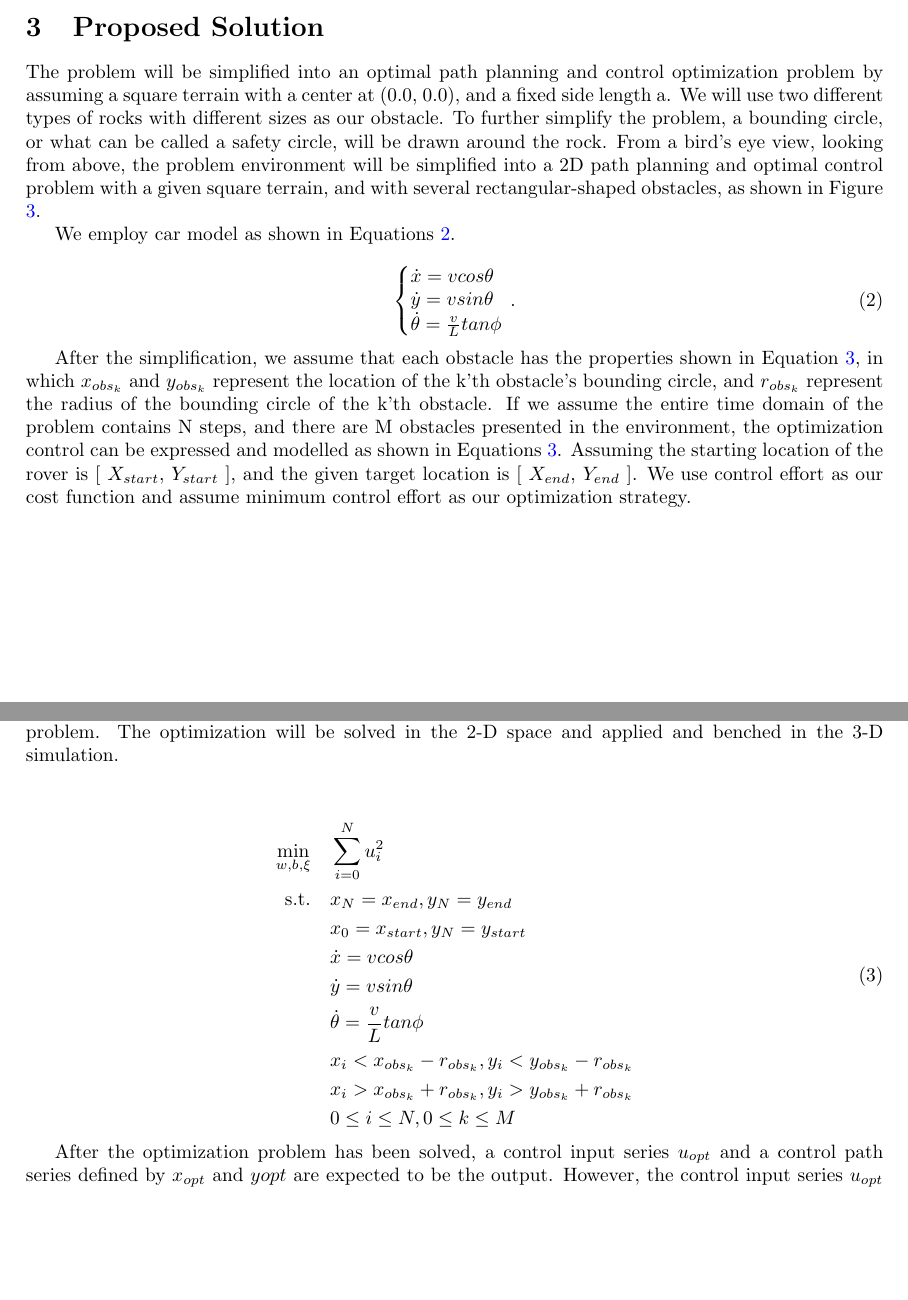
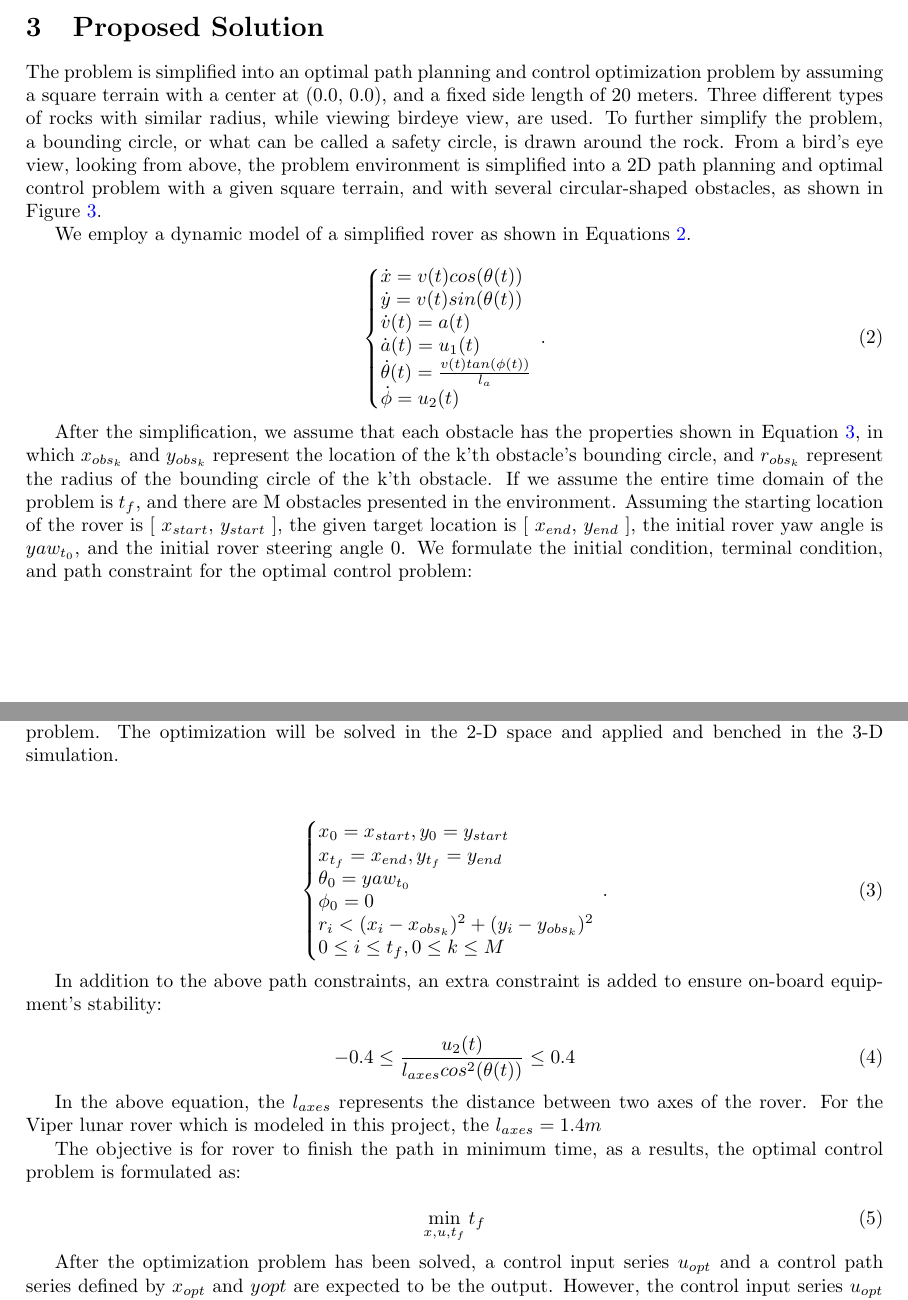
Before and after one commit to zzhou292/JZ-projectlets, a LaTeX document (Manuscript/main.tex): two parts of pages 2 and 3 of 4, joined at a grey line, cut so that both start at the same text, the shorter picture padded with empty space. Compiled offline with pdfLaTeX.

Commit message:
small add to writeup

```diff
--- a/Manuscript/main.tex
+++ b/Manuscript/main.tex
@@ -63,35 +63,53 @@ In this project, we will develop the algorithm in Matlab, and use Project Chrono
 
 \section{Proposed Solution}
 
-The problem will be simplified into an optimal path planning and control optimization problem by assuming a square terrain with a center at (0.0, 0.0), and a fixed side length a. We will use two different types of rocks with different sizes as our obstacle. To further simplify the problem, a bounding circle, or what can be called a safety circle, will be drawn around the rock. From a bird's eye view, looking from above, the problem environment will be simplified into a 2D path planning and optimal control problem with a given square terrain, and with several rectangular-shaped obstacles, as shown in Figure \ref{fig:rover_path}.
+The problem is simplified into an optimal path planning and control optimization problem by assuming a square terrain with a center at (0.0, 0.0), and a fixed side length of 20 meters. Three different types of rocks with similar radius, while viewing birdeye view, are used. To further simplify the problem, a bounding circle, or what can be called a safety circle, is drawn around the rock. From a bird's eye view, looking from above, the problem environment is simplified into a 2D path planning and optimal control problem with a given square terrain, and with several circular-shaped obstacles, as shown in Figure \ref{fig:rover_path}.
 
-We employ car model as shown in Equations \ref{equ:car_dyn}.
+We employ a dynamic model of a simplified rover as shown in Equations \ref{equ:car_dyn}.
 
 \begin{equation}
 \label{equ:car_dyn}
   \left\{\begin{array}{@{}l@{}}
-    \dot{x}=vcos\theta  \\
-    \dot{y}=vsin\theta  \\
-    \dot{\theta} = \frac{v}{L}tan\phi \\
+    \dot{x}=v(t)cos(\theta(t))  \\
+    \dot{y}=v(t)sin(\theta(t))  \\
+    \dot{v}(t) = a(t) \\
+    \dot{a}(t) = u_{1}(t) \\
+    \dot{\theta}(t) = \frac{v(t)tan(\phi(t))}{l_{a}} \\
+    \dot{\phi}=u_{2}(t) \\
   \end{array}\right.\,.
 \end{equation}
 
-After the simplification, we assume that each obstacle has the properties shown in Equation \ref{equ:opt}, in which \(x_{obs_{k}}\) and \(y_{obs_{k}}\) represent the location of the k'th obstacle's bounding circle, and \(r_{obs_{k}}\) represent the radius of the bounding circle of the k'th obstacle. If we assume the entire time domain of the problem contains N steps, and there are M obstacles presented in the environment, the optimization control can be expressed and modelled as shown in Equations \ref{equ:opt}. Assuming the starting location of the rover is \([\) \(X_{start}\), \(Y_{start}\) \(]\), and the given target location is \([\) \(X_{end}\), \(Y_{end}\) \(]\). We use control effort as our cost function and assume minimum control effort as our optimization strategy.
+After the simplification, we assume that each obstacle has the properties shown in Equation \ref{equ:car_cons}, in which \(x_{obs_{k}}\) and \(y_{obs_{k}}\) represent the location of the k'th obstacle's bounding circle, and \(r_{obs_{k}}\) represent the radius of the bounding circle of the k'th obstacle. If we assume the entire time domain of the problem is $t_{f}$, and there are M obstacles presented in the environment. Assuming the starting location of the rover is \([\) \(x_{start}\), \(y_{start}\) \(]\), the given target location is \([\) \(x_{end}\), \(y_{end}\) \(]\), the initial rover yaw angle is $yaw_{t_{0}}$, and the initial rover steering angle $0$. We formulate the initial condition, terminal condition, and path constraint for the optimal control problem:
 
 \begin{equation}
-\label{equ:opt}
-\begin{aligned}
-\min_{w,b,\xi} \quad & \sum_{i=0}^{N}{u_{i}^2}\\
-\textrm{s.t.} \quad & x_{N} = x_{end}, y_{N} = y_{end} \\
-    & x_{0} = x_{start}, y_{N} = y_{start} \\
-    &    \dot{x}=vcos\theta  \\
-    & \dot{y}=vsin\theta  \\
-    & \dot{\theta} = \frac{v}{L}tan\phi \\
-  &x_{i} < x_{obs_{k}}-r_{obs_{k}}, y_{i} < y_{obs_{k}}-r_{obs_{k}}    \\
-  &x_{i} > x_{obs_{k}}+r_{obs_{k}}, y_{i} > y_{obs_{k}}+r_{obs_{k}}   \\
-  & 0 \leq i \leq N, 0 \leq k \leq M \\
-\end{aligned}
+	\label{equ:car_cons}
+	\left\{\begin{array}{@{}l@{}}
+		x_{0} = x_{start}, y_{0} = y_{start}  \\
+		x_{t_{f}} = x_{end}, y_{t_{f}} = y_{end}  \\
+		\theta_{0}=yaw_{t_{0}}  \\
+		\phi_{0} = 0 \\
+		r_{i} < (x_{i}-x_{obs_{k}})^2 + (y_{i}-y_{obs_{k}})^2  \\
+		0 \leq i \leq t_{f}, 0 \leq k \leq M \\
+	\end{array}\right.\,.
 \end{equation}
+
+In addition to the above path constraints, an extra constraint is added to ensure on-board equipment's stability:
+
+\begin{equation}
+	\label{equ:car_stability}
+	-0.4 \leq \frac{u_{2}(t)}{l_{axes}cos^{2}(\theta(t) )} \leq 0.4 \\
+\end{equation}
+
+In the above equation, the $l_{axes}$ represents the distance between two axes of the rover. For the Viper lunar rover which is modeled in this project, the $l_{axes} = 1.4 m$
+
+The objective is for rover to finish the path in minimum time, as a results, the optimal control problem is formulated as:
+
+\begin{equation}
+	\label{equ:car_opt}
+	\min_{x,u,t_{f}}t_{f}\\
+\end{equation}
+
+
 
 
 \begin{figure}
```
Also changed, not shown: Manuscript/Images/rover_path.drawio.jpg (added), Manuscript/Images/rover_path.drawio.png (deleted), Manuscript/main.pdf, 4 other files.
